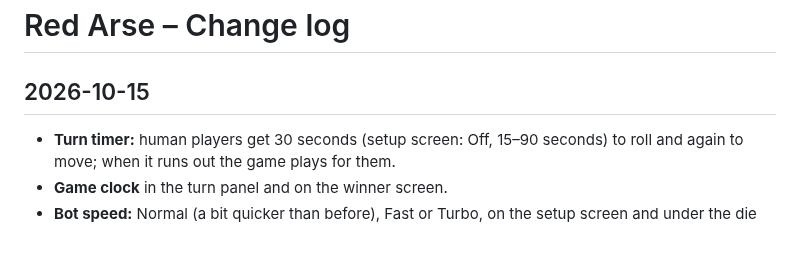
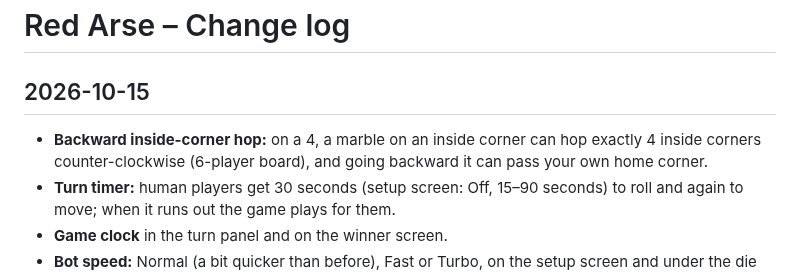
Before and after one commit to vmannusa/red-arse, a Markdown page: CHANGELOG.md, the part around the change. GitHub-like rendering; blank space fills up the shorter version.

Commit message:
Change log: backward inside-corner hop

```diff
--- a/CHANGELOG.md
+++ b/CHANGELOG.md
@@ -1,6 +1,7 @@
 # Red Arse – Change log
 
 ## 2026-10-15
+- **Backward inside-corner hop:** on a 4, a marble on an inside corner can hop exactly 4 inside corners counter-clockwise (6-player board), and going backward it can pass your own home corner.
 - **Turn timer:** human players get 30 seconds (setup screen: Off, 15–90 seconds) to roll and again to move; when it runs out the game plays for them.
 - **Game clock** in the turn panel and on the winner screen.
 - **Bot speed:** Normal (a bit quicker than before), Fast or Turbo, on the setup screen and under the die during a game.
```
